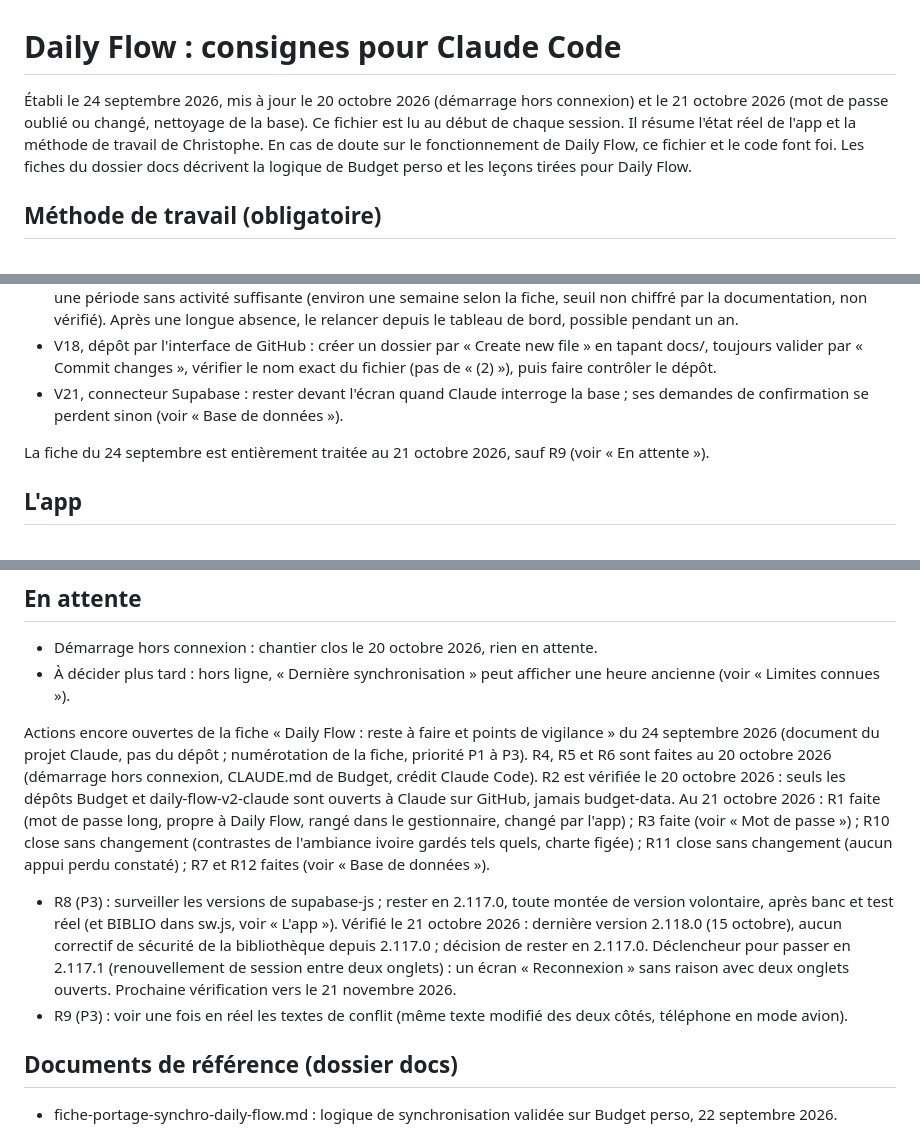
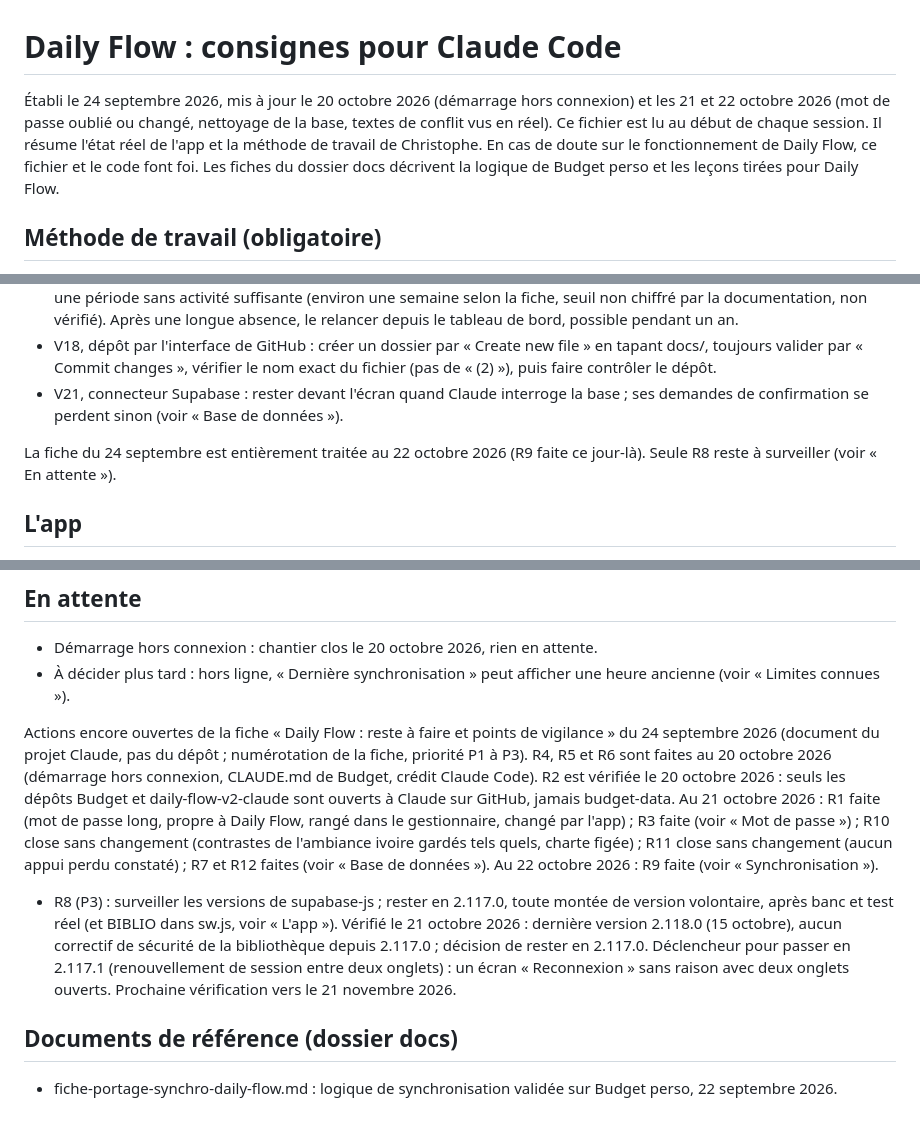
Before and after one commit to chrisbesan25/daily-flow-v2-claude, a Markdown page: CLAUDE.md, 3 parts joined by grey strips. Rendered like a GitHub page.

Commit message:
CLAUDE.md : R9 faite et téléphone vérifié après R12
- R9 : textes de conflit vus en réel le 22 octobre 2026 (PC et téléphone
  en mode avion, choix « Ici » appliqué partout, suppression propagée).
- R12 : test du téléphone fait le 22 octobre 2026, temps réel compris.
- La fiche du 24 septembre est entièrement traitée ; seule R8 reste à
  surveiller.

Co-Authored-By: Claude Opus 5.5 <noreply@anthropic.com>
Claude-Session: https://claude.ai/code/session_01AJ1CBGWRMSZ4YPdBsrPxv2

```diff
--- a/CLAUDE.md
+++ b/CLAUDE.md
@@ -1,6 +1,6 @@
 # Daily Flow : consignes pour Claude Code
 
-Établi le 24 septembre 2026, mis à jour le 20 octobre 2026 (démarrage hors connexion) et le 21 octobre 2026 (mot de passe oublié ou changé, nettoyage de la base). Ce fichier est lu au début de chaque session. Il résume l'état réel de l'app et la méthode de travail de Christophe. En cas de doute sur le fonctionnement de Daily Flow, ce fichier et le code font foi. Les fiches du dossier docs décrivent la logique de Budget perso et les leçons tirées pour Daily Flow.
+Établi le 24 septembre 2026, mis à jour le 20 octobre 2026 (démarrage hors connexion) et les 21 et 22 octobre 2026 (mot de passe oublié ou changé, nettoyage de la base, textes de conflit vus en réel). Ce fichier est lu au début de chaque session. Il résume l'état réel de l'app et la méthode de travail de Christophe. En cas de doute sur le fonctionnement de Daily Flow, ce fichier et le code font foi. Les fiches du dossier docs décrivent la logique de Budget perso et les leçons tirées pour Daily Flow.
 
 ## Méthode de travail (obligatoire)
 
@@ -29,7 +29,7 @@ Points de vigilance de la fiche « Daily Flow : reste à faire et points de vigi
 - V18, dépôt par l'interface de GitHub : créer un dossier par « Create new file » en tapant docs/, toujours valider par « Commit changes », vérifier le nom exact du fichier (pas de « (2) »), puis faire contrôler le dépôt.
 - V21, connecteur Supabase : rester devant l'écran quand Claude interroge la base ; ses demandes de confirmation se perdent sinon (voir « Base de données »).
 
-La fiche du 24 septembre est entièrement traitée au 21 octobre 2026, sauf R9 (voir « En attente »).
+La fiche du 24 septembre est entièrement traitée au 22 octobre 2026 (R9 faite ce jour-là). Seule R8 reste à surveiller (voir « En attente »).
 
 ## L'app
 
@@ -133,9 +133,8 @@ Recommandations du second complément du 24 septembre, traitées le jour même :
 - Démarrage hors connexion : chantier clos le 20 octobre 2026, rien en attente.
 - À décider plus tard : hors ligne, « Dernière synchronisation » peut afficher une heure ancienne (voir « Limites connues »).
 
-Actions encore ouvertes de la fiche « Daily Flow : reste à faire et points de vigilance » du 24 septembre 2026 (document du projet Claude, pas du dépôt ; numérotation de la fiche, priorité P1 à P3). R4, R5 et R6 sont faites au 20 octobre 2026 (démarrage hors connexion, CLAUDE.md de Budget, crédit Claude Code). R2 est vérifiée le 20 octobre 2026 : seuls les dépôts Budget et daily-flow-v2-claude sont ouverts à Claude sur GitHub, jamais budget-data. Au 21 octobre 2026 : R1 faite (mot de passe long, propre à Daily Flow, rangé dans le gestionnaire, changé par l'app) ; R3 faite (voir « Mot de passe ») ; R10 close sans changement (contrastes de l'ambiance ivoire gardés tels quels, charte figée) ; R11 close sans changement (aucun appui perdu constaté) ; R7 et R12 faites (voir « Base de données »).
+Actions encore ouvertes de la fiche « Daily Flow : reste à faire et points de vigilance » du 24 septembre 2026 (document du projet Claude, pas du dépôt ; numérotation de la fiche, priorité P1 à P3). R4, R5 et R6 sont faites au 20 octobre 2026 (démarrage hors connexion, CLAUDE.md de Budget, crédit Claude Code). R2 est vérifiée le 20 octobre 2026 : seuls les dépôts Budget et daily-flow-v2-claude sont ouverts à Claude sur GitHub, jamais budget-data. Au 21 octobre 2026 : R1 faite (mot de passe long, propre à Daily Flow, rangé dans le gestionnaire, changé par l'app) ; R3 faite (voir « Mot de passe ») ; R10 close sans changement (contrastes de l'ambiance ivoire gardés tels quels, charte figée) ; R11 close sans changement (aucun appui perdu constaté) ; R7 et R12 faites (voir « Base de données »). Au 22 octobre 2026 : R9 faite (voir « Synchronisation »).
 - R8 (P3) : surveiller les versions de supabase-js ; rester en 2.117.0, toute montée de version volontaire, après banc et test réel (et BIBLIO dans sw.js, voir « L'app »). Vérifié le 21 octobre 2026 : dernière version 2.118.0 (15 octobre), aucun correctif de sécurité de la bibliothèque depuis 2.117.0 ; décision de rester en 2.117.0. Déclencheur pour passer en 2.117.1 (renouvellement de session entre deux onglets) : un écran « Reconnexion » sans raison avec deux onglets ouverts. Prochaine vérification vers le 21 novembre 2026.
-- R9 (P3) : voir une fois en réel les textes de conflit (même texte modifié des deux côtés, téléphone en mode avion).
 
 ## Documents de référence (dossier docs)
 
```
Also changed, not shown: other parts of CLAUDE.md (+2 -2 lines).
